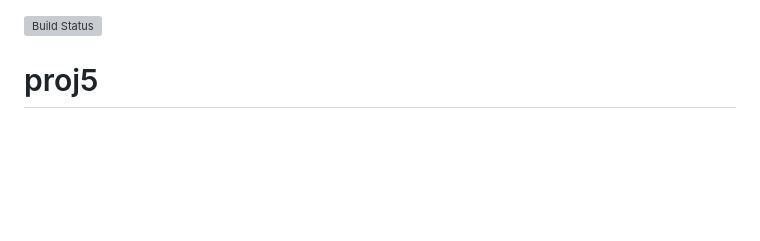
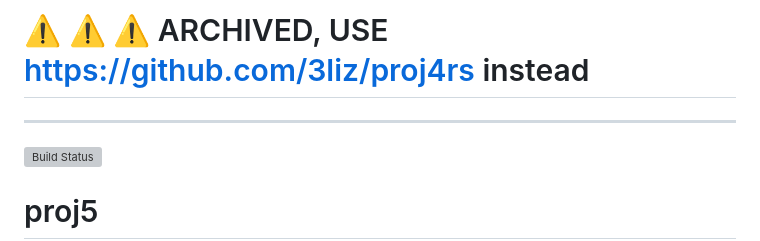
Before and after one commit to fschutt/proj5, a Markdown page: README.md, the part around the change. GitHub-like rendering; blank space fills up the shorter version; grey boxes are pictures that could not be loaded.

Commit message:
Archive repository

```diff
--- a/README.md
+++ b/README.md
@@ -1,3 +1,7 @@
+# ⚠️ ⚠️ ⚠️ ARCHIVED, USE https://github.com/3liz/proj4rs instead
+
+ ----
+
  [![Build Status](https://travis-ci.org/fschutt/proj5.svg?branch=master)](https://travis-ci.org/fschutt/proj5)
 
  # proj5
```
